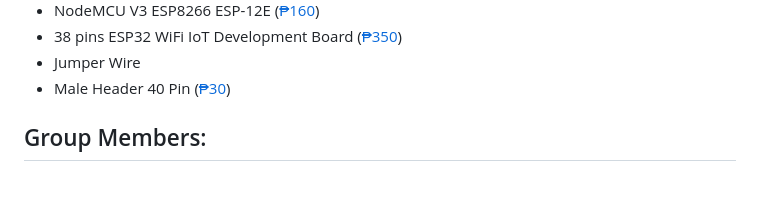
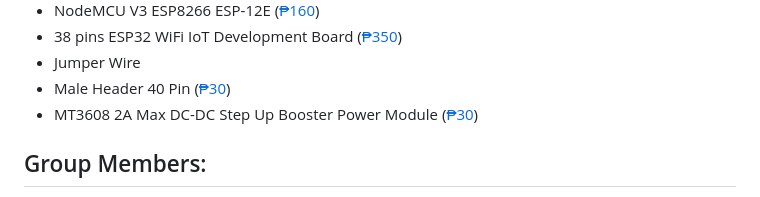
Before and after one commit to ivancotacte/HealthMonitorSystem-Arduino, a Markdown page: README.md, the part around the change. Drawn GitHub-style.

```diff
--- a/README.md
+++ b/README.md
@@ -59,6 +59,7 @@ Welcome to the repository for our capstone project, the Smart Portable Heart Rat
 * 38 pins ESP32 WiFi IoT Development Board ([₱350](https://www.makerlab-electronics.com/products/30-pins-and-38-pins-esp32-wifi-iot-development-board))
 * Jumper Wire
 * Male Header 40 Pin ([₱30](https://www.makerlab-electronics.com/products/hirel-female-male-header-40-pin-machined-pin))
+* MT3608 2A Max DC-DC Step Up Booster Power Module ([₱30](https://www.makerlab-electronics.com/products/mt3608-2a-max-dc-dc-step-up-booster-power-module))
 
 ## Group Members:
 - Sean Reeve B. Regala
```
